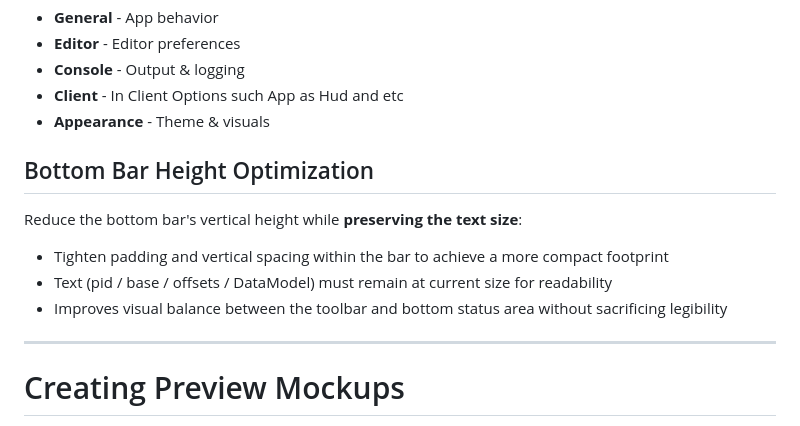
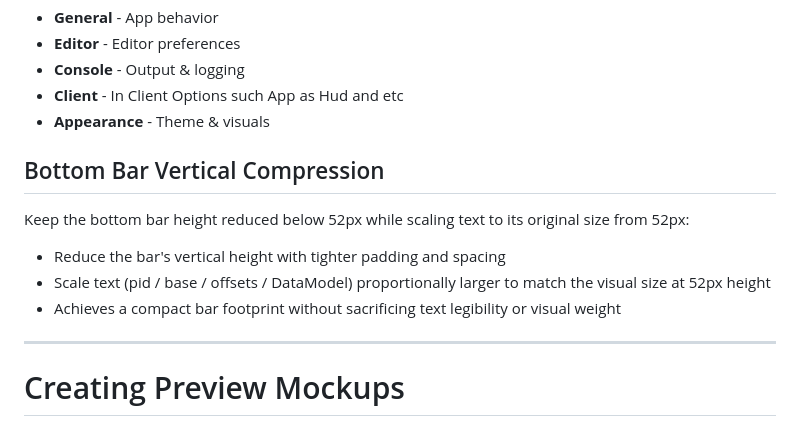
Before and after one commit to gergousganteng-netizen/eclipseconsole, a Markdown page: docs/idea.md, the part around the change. GitHub-like rendering.

Commit message:
Update bottom bar section to maintain text size from original height while keeping bar height reduced

```diff
--- a/docs/idea.md
+++ b/docs/idea.md
@@ -134,11 +134,11 @@ Replace current settings with tabbed interface:
 - **Client** - In Client Options such App as Hud and etc
 - **Appearance** - Theme & visuals
 
-## Bottom Bar Height Optimization
-Reduce the bottom bar's vertical height while **preserving the text size**:
-- Tighten padding and vertical spacing within the bar to achieve a more compact footprint
-- Text (pid / base / offsets / DataModel) must remain at current size for readability
-- Improves visual balance between the toolbar and bottom status area without sacrificing legibility
+## Bottom Bar Vertical Compression
+Keep the bottom bar height reduced below 52px while scaling text to its original size from 52px:
+- Reduce the bar's vertical height with tighter padding and spacing
+- Scale text (pid / base / offsets / DataModel) proportionally larger to match the visual size at 52px height
+- Achieves a compact bar footprint without sacrificing text legibility or visual weight
 
 ---
 
```
